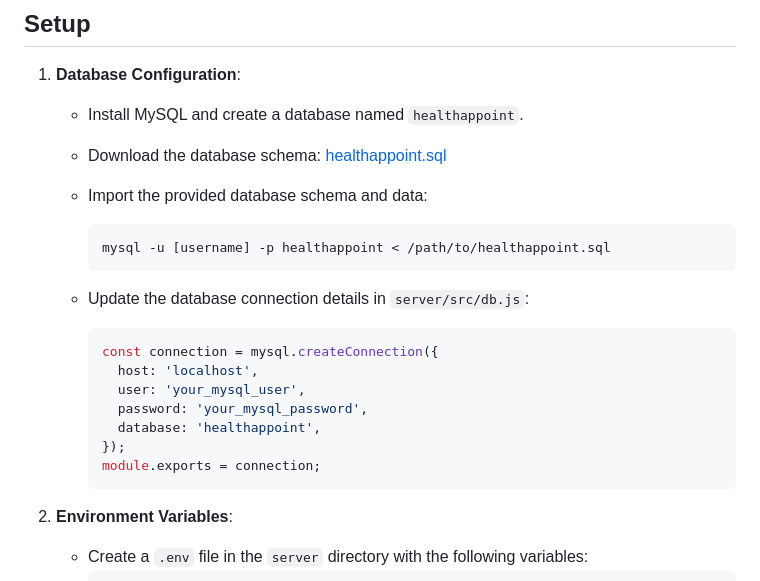
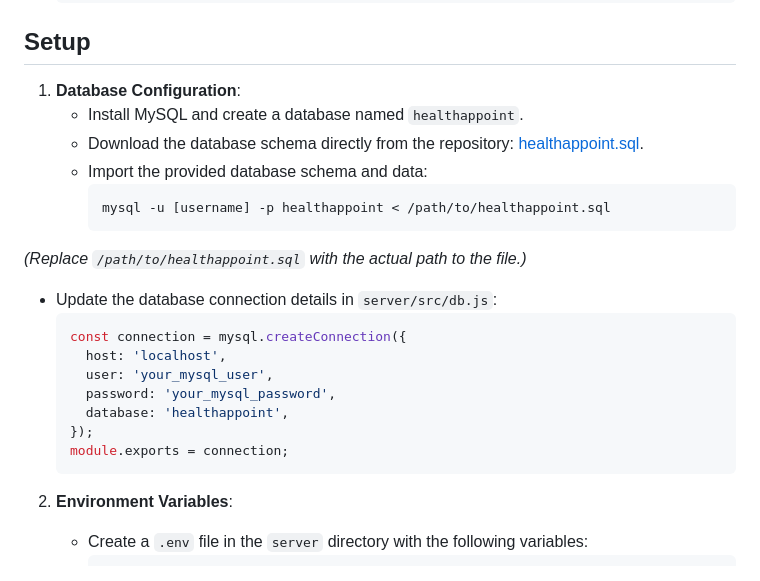
Before and after one commit to IsidoraJov/HealthAppointProject, a Markdown page: README.md, the part around the change. Drawn GitHub-style.

````diff
--- a/README.md
+++ b/README.md
@@ -134,12 +134,12 @@ HealthAppoint is a comprehensive patient management system designed for healthca
 
 1. **Database Configuration**:
    - Install MySQL and create a database named `healthappoint`.
-   - Download the database schema: [healthappoint.sql](https://github.com/IsidoraJov/HealthAppointProject/main/server/healthappoint.sql)
+   - Download the database schema directly from the repository: [healthappoint.sql](https://github.com/IsidoraJov/HealthAppointProject/blob/main/healthappoint.sql).
    - Import the provided database schema and data:
      ```bash
      mysql -u [username] -p healthappoint < /path/to/healthappoint.sql
      ```
-
+ *(Replace `/path/to/healthappoint.sql` with the actual path to the file.)*
    - Update the database connection details in `server/src/db.js`:
      ```javascript
      const connection = mysql.createConnection({
@@ -150,6 +150,7 @@ HealthAppoint is a comprehensive patient management system designed for healthca
      });
      module.exports = connection;
      ```
+
 2. **Environment Variables**:
    - Create a `.env` file in the `server` directory with the following variables:
      ```env
````
